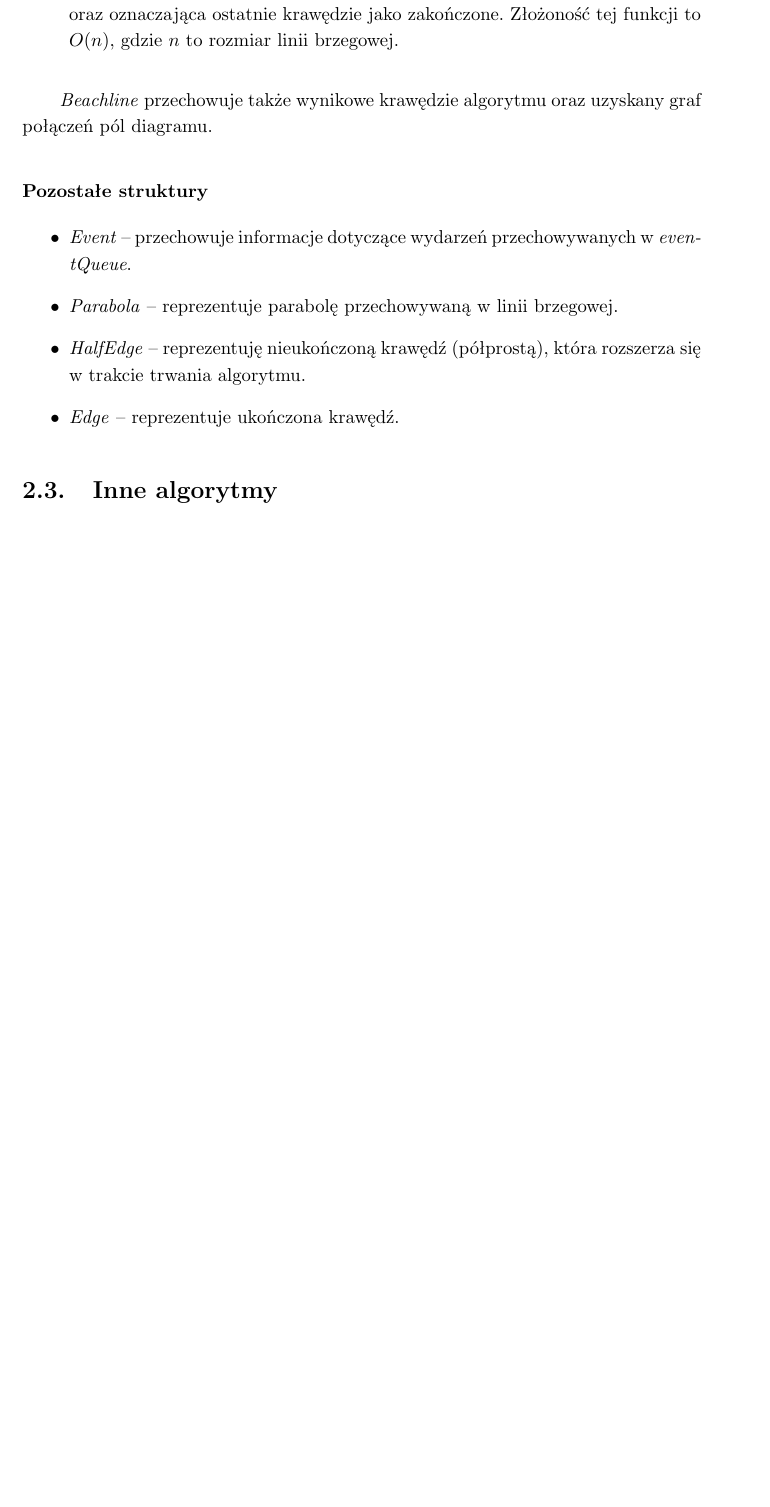
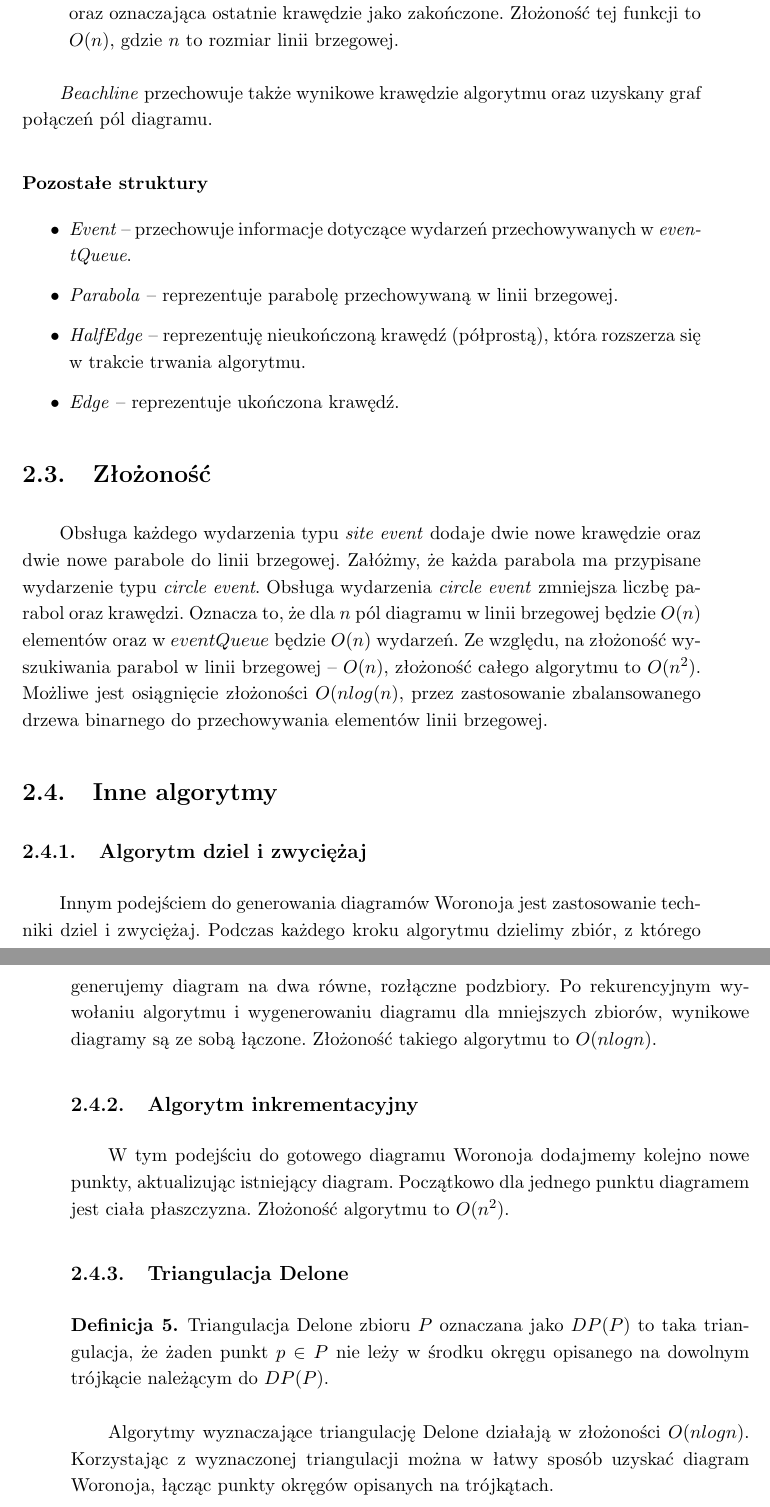
Before and after one commit to MarRogala/Warianty-gry-w-zycie-Conwaya, a LaTeX thesis (doc/paper.tex): part of page 14 of 23 before the commit and two parts of pages 14 and 15 of 25 after it, the two joined at a grey line, cut so that both start at the same text, the shorter picture padded with empty space. Compiled offline with pdfLaTeX.

Commit message:
Complexity and algorithms

```diff
--- a/doc/paper.tex
+++ b/doc/paper.tex
@@ -228,7 +228,28 @@ Linia brzegowa -- \textit{Beachline}, jest najważniejszą strukturą całego al
 	\item \textit{Edge} -- reprezentuje ukończona krawędź.
 \end{itemize}
 
+\section{Złożoność}
+Obsługa każdego wydarzenia typu \textit{site event} dodaje dwie nowe krawędzie oraz dwie nowe parabole do linii brzegowej. Załóżmy, że każda parabola ma przypisane wydarzenie typu \textit{circle event}. Obsługa wydarzenia \textit{circle event} zmniejsza liczbę parabol oraz krawędzi. Oznacza to, że dla $n$ pól diagramu w linii brzegowej będzie $O(n)$ elementów oraz w $eventQueue$ będzie $O(n)$ wydarzeń. Ze względu, na złożoność wyszukiwania parabol w linii brzegowej -- $O(n)$, złożoność całego algorytmu to $O(n^2)$. Możliwe jest osiągnięcie złożoności $O(nlog(n)$, przez zastosowanie zbalansowanego drzewa binarnego do przechowywania elementów linii brzegowej.
+
+
 \section{Inne algorytmy}
+
+\subsection{Algorytm dziel i zwyciężaj}
+
+Innym podejściem do generowania diagramów Woronoja jest zastosowanie techniki dziel i zwyciężaj. Podczas każdego kroku algorytmu dzielimy zbiór, z którego generujemy diagram na dwa równe, rozłączne podzbiory. Po rekurencyjnym wywołaniu algorytmu i wygenerowaniu diagramu dla mniejszych zbiorów, wynikowe diagramy są ze sobą łączone. Złożoność takiego algorytmu to $O(nlogn)$.
+
+\subsection{Algorytm inkrementacyjny}
+
+W tym podejściu do gotowego diagramu Woronoja dodajmemy kolejno nowe punkty, aktualizując istniejący diagram. Początkowo dla jednego punktu diagramem jest ciała płaszczyzna. Złożoność algorytmu to $O(n^2)$.
+
+\subsection{Triangulacja Delone}
+
+\begin{definition}
+Triangulacja Delone zbioru $P$ oznaczana jako $DP(P)$ to taka triangulacja, że żaden punkt $p \in P$ nie leży w środku okręgu opisanego na dowolnym trójkącie należącym do $DP(P)$.
+\end{definition}
+
+Algorytmy wyznaczające triangulację Delone działają w złożoności $O(nlogn)$.
+Korzystając z wyznaczonej triangulacji można w łatwy sposób uzyskać diagram Woronoja, łącząc punkty okręgów opisanych na trójkątach.
 
 \chapter{Język opisu gry}
 \section{Główne programy}
```
Also changed, not shown: doc/bibliography.bib (+8 -0 lines), doc/paper.pdf.
